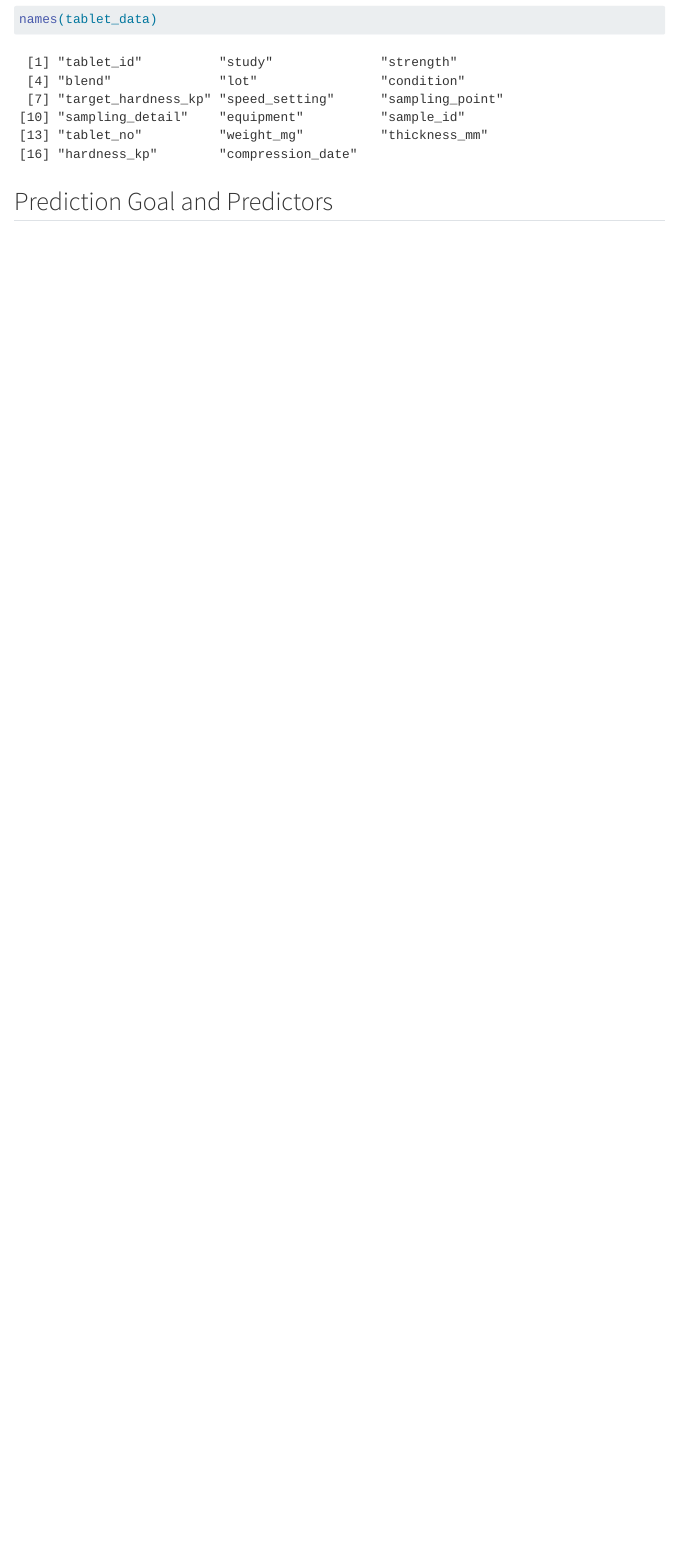
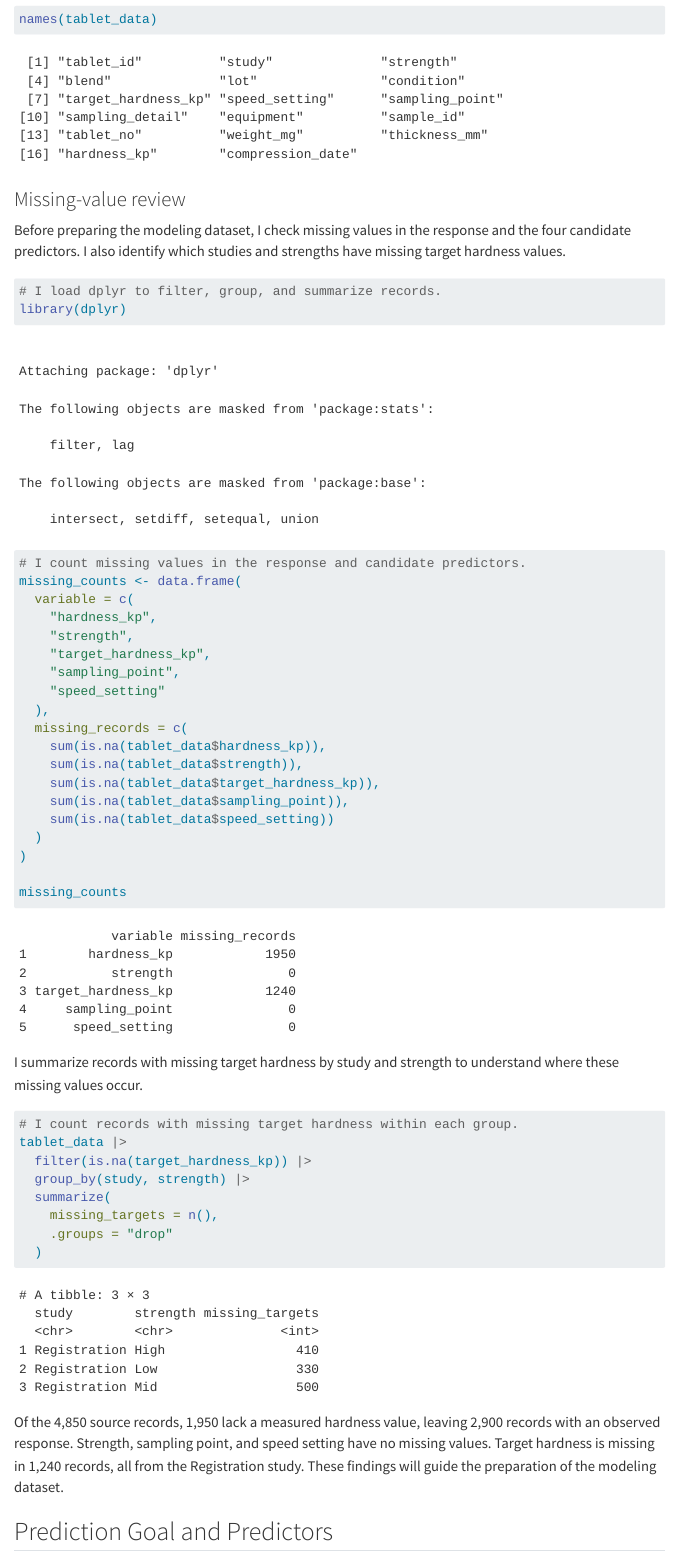
Before and after one commit to aliyahsheth01/ST558_FinalProject, a Quarto document (index.qmd): the page in a window 1100 px wide, from 820 px down. Rendered offline with R 4.5, knitr and Pandoc in place of Quarto, with nearby package versions; menus at the side of the page are left out.

Commit message:
Add missing-value review for hardness modeling

````diff
--- a/index.qmd
+++ b/index.qmd
@@ -37,6 +37,57 @@ tablet_data <- read_excel(
 dim(tablet_data)
 names(tablet_data)
 ```
+
+### Missing-value review
+
+Before preparing the modeling dataset, I check missing values in the
+response and the four candidate predictors. I also identify which
+studies and strengths have missing target hardness values.
+
+```{r}
+# I load dplyr to filter, group, and summarize records.
+library(dplyr)
+
+# I count missing values in the response and candidate predictors.
+missing_counts <- data.frame(
+  variable = c(
+    "hardness_kp",
+    "strength",
+    "target_hardness_kp",
+    "sampling_point",
+    "speed_setting"
+  ),
+  missing_records = c(
+    sum(is.na(tablet_data$hardness_kp)),
+    sum(is.na(tablet_data$strength)),
+    sum(is.na(tablet_data$target_hardness_kp)),
+    sum(is.na(tablet_data$sampling_point)),
+    sum(is.na(tablet_data$speed_setting))
+  )
+)
+
+missing_counts
+```
+
+I summarize records with missing target hardness by study and strength
+to understand where these missing values occur.
+
+```{r}
+# I count records with missing target hardness within each group.
+tablet_data |>
+  filter(is.na(target_hardness_kp)) |>
+  group_by(study, strength) |>
+  summarize(
+    missing_targets = n(),
+    .groups = "drop"
+  )
+```
+
+Of the 4,850 source records, 1,950 lack a measured hardness value,
+leaving 2,900 records with an observed response. Strength, sampling
+point, and speed setting have no missing values. Target hardness
+is missing in 1,240 records, all from the Registration study.
+These findings will guide the preparation of the modeling dataset.
 
 ## Prediction Goal and Predictors
 
````
Also changed, not shown: docs/search.json, 1 other file.
